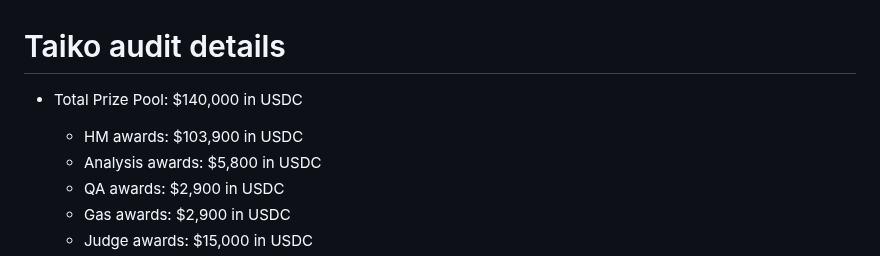
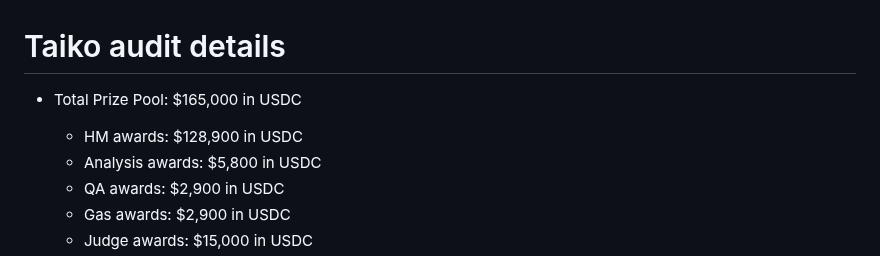
Before and after one commit to code-423n4/2024-03-taiko, a Markdown page: README.md, the part around the change. Rendered like a GitHub page.

Commit message:
Update awards

```diff
--- a/README.md
+++ b/README.md
@@ -1,6 +1,6 @@
 # Taiko audit details
-- Total Prize Pool: $140,000 in USDC
-  - HM awards: $103,900 in USDC
+- Total Prize Pool: $165,000 in USDC
+  - HM awards: $128,900 in USDC
   - Analysis awards: $5,800 in USDC
   - QA awards: $2,900 in USDC
   - Gas awards: $2,900 in USDC
```
